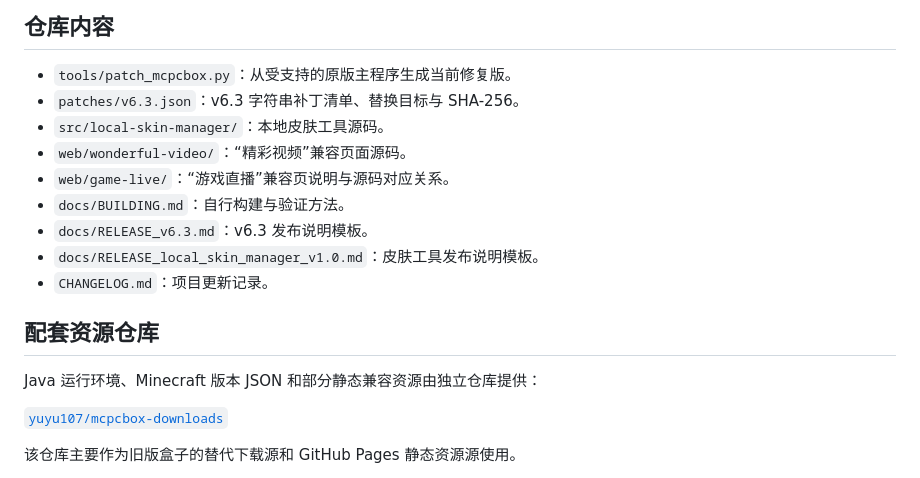
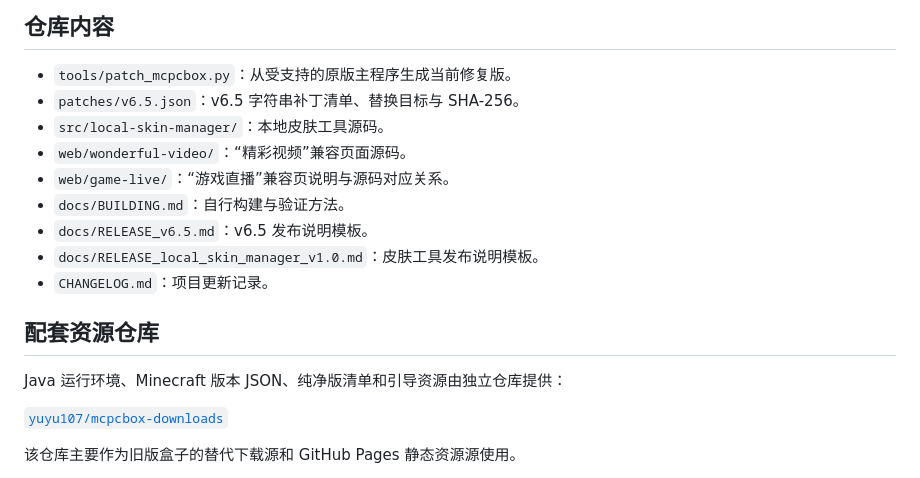
Before and after one commit to yuyu107/mcpcbox-community-fix, a Markdown page: README.md, the part around one of its changes. Rendered like a GitHub page.

```diff
--- a/README.md
+++ b/README.md
@@ -64,18 +85,18 @@ v6.3 基于原版 `2.0.1429734.498` 进行兼容修复，目前包括：
 ## 仓库内容
 
 - `tools/patch_mcpcbox.py`：从受支持的原版主程序生成当前修复版。
-- `patches/v6.3.json`：v6.3 字符串补丁清单、替换目标与 SHA-256。
+- `patches/v6.5.json`：v6.5 字符串补丁清单、替换目标与 SHA-256。
 - `src/local-skin-manager/`：本地皮肤工具源码。
 - `web/wonderful-video/`：“精彩视频”兼容页面源码。
 - `web/game-live/`：“游戏直播”兼容页说明与源码对应关系。
 - `docs/BUILDING.md`：自行构建与验证方法。
-- `docs/RELEASE_v6.3.md`：v6.3 发布说明模板。
+- `docs/RELEASE_v6.5.md`：v6.5 发布说明模板。
 - `docs/RELEASE_local_skin_manager_v1.0.md`：皮肤工具发布说明模板。
 - `CHANGELOG.md`：项目更新记录。
 
 ## 配套资源仓库
 
-Java 运行环境、Minecraft 版本 JSON 和部分静态兼容资源由独立仓库提供：
+Java 运行环境、Minecraft 版本 JSON、纯净版清单和引导资源由独立仓库提供：
 
 [`yuyu107/mcpcbox-downloads`](https://github.com/yuyu107/mcpcbox-downloads)
 
```
Also changed, not shown: other parts of README.md (+27 -6 lines).
